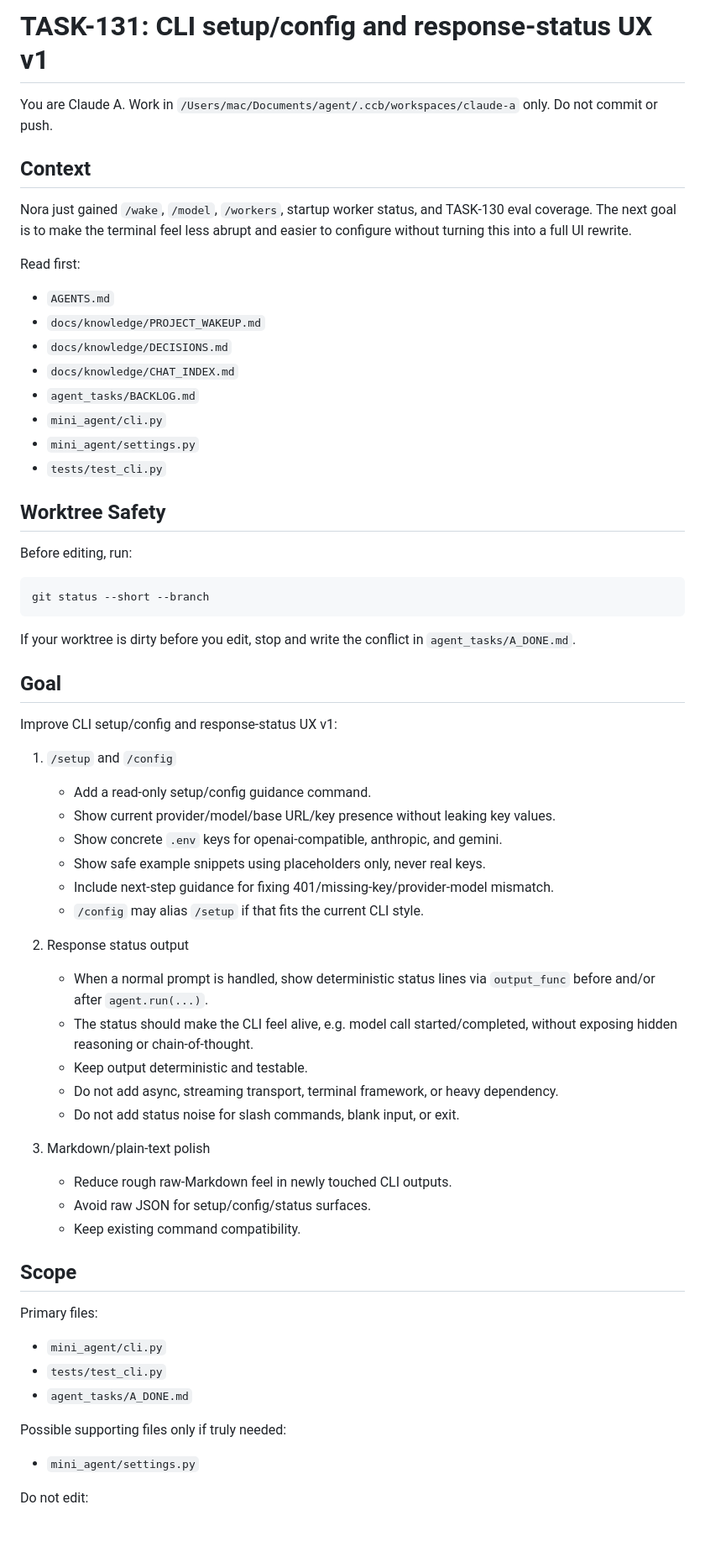
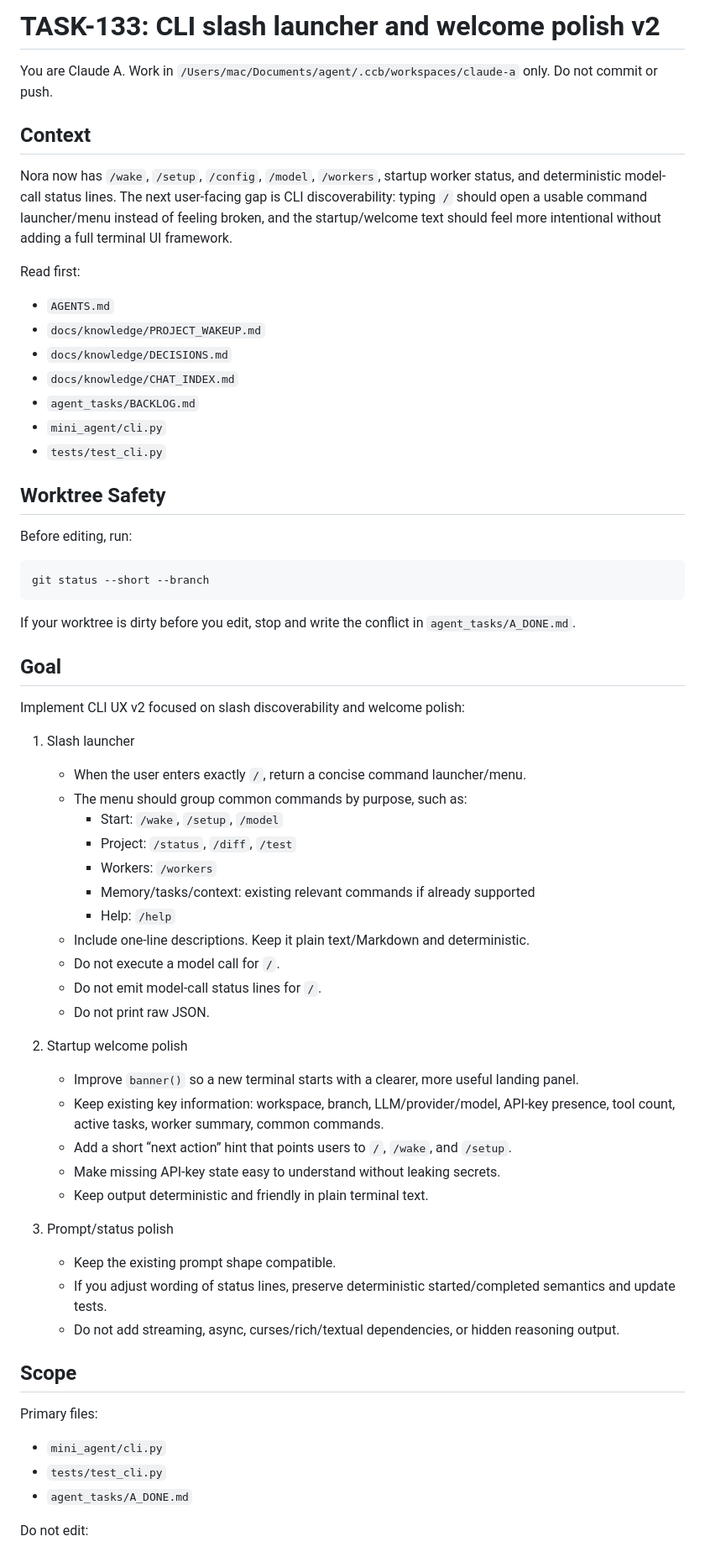
Before and after one commit to Z-Jared/nora, a Markdown page: agent_tasks/A_TASK.md, the part around one of its changes. Shown at 84% size. GitHub-like rendering; blank space fills up the shorter version.

```diff
--- a/agent_tasks/A_TASK.md
+++ b/agent_tasks/A_TASK.md
@@ -1,10 +1,10 @@
-# TASK-131: CLI setup/config and response-status UX v1
+# TASK-133: CLI slash launcher and welcome polish v2
 
 You are Claude A. Work in `/Users/mac/Documents/agent/.ccb/workspaces/claude-a` only. Do not commit or push.
 
 ## Context
 
-Nora just gained `/wake`, `/model`, `/workers`, startup worker status, and TASK-130 eval coverage. The next goal is to make the terminal feel less abrupt and easier to configure without turning this into a full UI rewrite.
+Nora now has `/wake`, `/setup`, `/config`, `/model`, `/workers`, startup worker status, and deterministic model-call status lines. The next user-facing gap is CLI discoverability: typing `/` should open a usable command launcher/menu instead of feeling broken, and the startup/welcome text should feel more intentional without adding a full terminal UI framework.
 
 Read first:
 - `AGENTS.md`
@@ -13,7 +13,6 @@ Read first:
 - `docs/knowledge/CHAT_INDEX.md`
 - `agent_tasks/BACKLOG.md`
 - `mini_agent/cli.py`
-- `mini_agent/settings.py`
 - `tests/test_cli.py`
 
 ## Worktree Safety
@@ -28,27 +27,32 @@ If your worktree is dirty before you edit, stop and write the conflict in `agent
 
 ## Goal
 
-Improve CLI setup/config and response-status UX v1:
+Implement CLI UX v2 focused on slash discoverability and welcome polish:
 
-1. `/setup` and `/config`
-   - Add a read-only setup/config guidance command.
-   - Show current provider/model/base URL/key presence without leaking key values.
-   - Show concrete `.env` keys for openai-compatible, anthropic, and gemini.
-   - Show safe example snippets using placeholders only, never real keys.
-   - Include next-step guidance for fixing 401/missing-key/provider-model mismatch.
-   - `/config` may alias `/setup` if that fits the current CLI style.
+1. Slash launcher
+   - When the user enters exactly `/`, return a concise command launcher/menu.
+   - The menu should group common commands by purpose, such as:
+     - Start: `/wake`, `/setup`, `/model`
+     - Project: `/status`, `/diff`, `/test`
+     - Workers: `/workers`
+     - Memory/tasks/context: existing relevant commands if already supported
+     - Help: `/help`
+   - Include one-line descriptions. Keep it plain text/Markdown and deterministic.
+   - Do not execute a model call for `/`.
+   - Do not emit model-call status lines for `/`.
+   - Do not print raw JSON.
 
-2. Response status output
-   - When a normal prompt is handled, show deterministic status lines via `output_func` before and/or after `agent.run(...)`.
-   - The status should make the CLI feel alive, e.g. model call started/completed, without exposing hidden reasoning or chain-of-thought.
-   - Keep output deterministic and testable.
-   - Do not add async, streaming transport, terminal framework, or heavy dependency.
-   - Do not add status noise for slash commands, blank input, or exit.
+2. Startup welcome polish
+   - Improve `banner()` so a new terminal starts with a clearer, more useful landing panel.
+   - Keep existing key information: workspace, branch, LLM/provider/model, API-key presence, tool count, active tasks, worker summary, common commands.
+   - Add a short “next action” hint that points users to `/`, `/wake`, and `/setup`.
+   - Make missing API-key state easy to understand without leaking secrets.
+   - Keep output deterministic and friendly in plain terminal text.
 
-3. Markdown/plain-text polish
-   - Reduce rough raw-Markdown feel in newly touched CLI outputs.
-   - Avoid raw JSON for setup/config/status surfaces.
-   - Keep existing command compatibility.
+3. Prompt/status polish
+   - Keep the existing prompt shape compatible.
+   - If you adjust wording of status lines, preserve deterministic started/completed semantics and update tests.
+   - Do not add streaming, async, curses/rich/textual dependencies, or hidden reasoning output.
 
 ## Scope
 
@@ -57,7 +61,4 @@ Primary files:
 - `tests/test_cli.py`
 - `agent_tasks/A_DONE.md`
 
-Possible supporting files only if truly needed:
-- `mini_agent/settings.py`
-
 Do not edit:
```
Also changed, not shown: other parts of agent_tasks/A_TASK.md (+5 -5 lines), agent_tasks/BACKLOG.md (+17 -1 lines), agent_tasks/B_TASK.md (+22 -23 lines).
